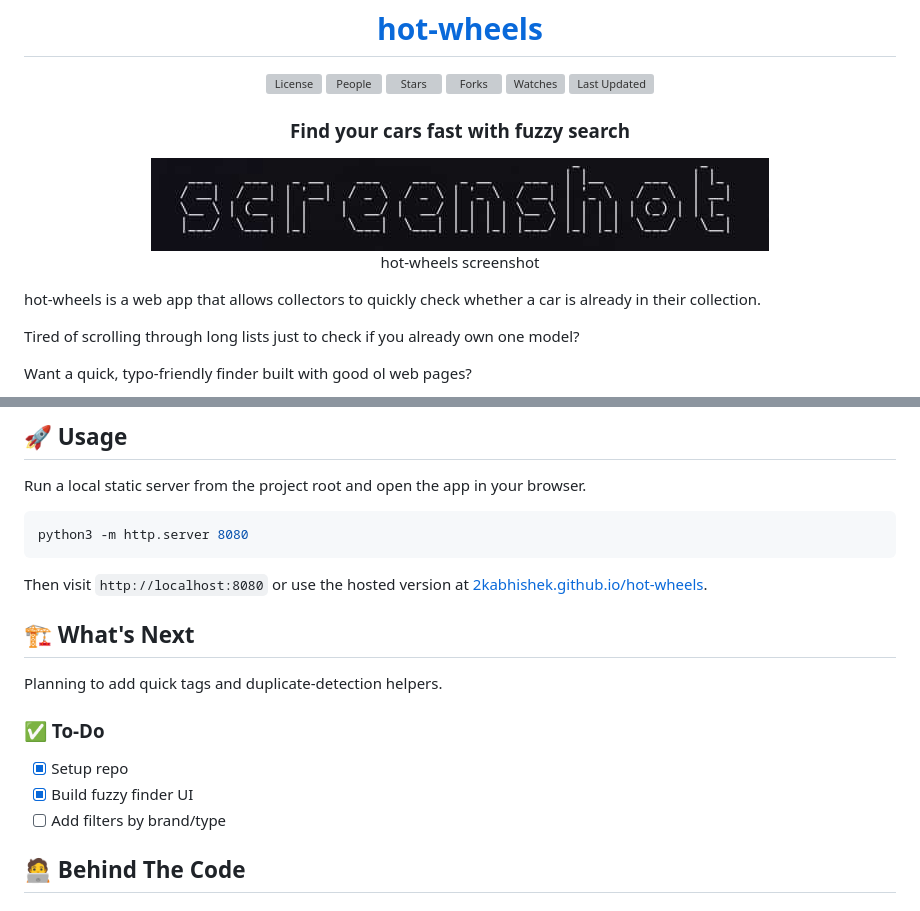
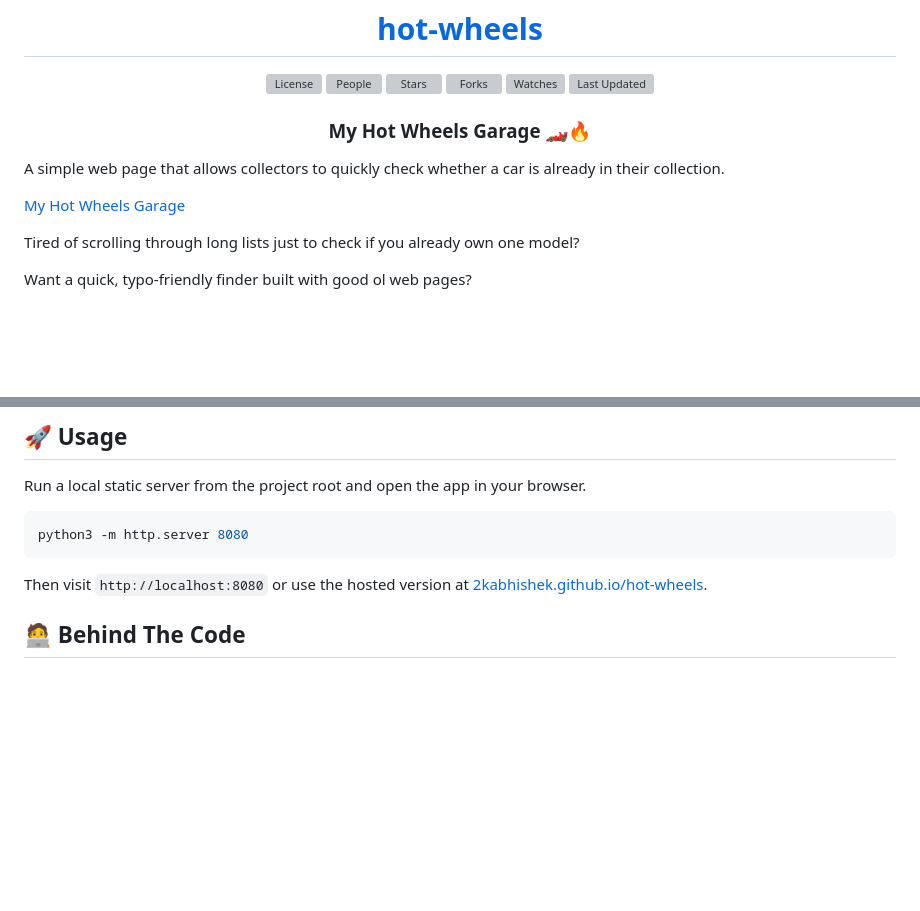
Before and after one commit to 2KAbhishek/hot-wheels, a Markdown page: README.md, 2 parts joined by grey strips. Drawn GitHub-style; blank space fills up the shorter version; grey boxes are pictures that could not be loaded.

Commit message:
docs: Revise README with new title

```diff
--- a/README.md
+++ b/README.md
@@ -20,17 +20,13 @@
 <a href="https://github.com/2KAbhishek/hot-wheels/pulse">
 <img alt="Last Updated" src="https://img.shields.io/github/last-commit/2kabhishek/hot-wheels?style=flat&color=e06c75&label="> </a>
 
-<h3>Find your cars fast with fuzzy search</h3>
-
-<figure>
-  <img src= "images/screenshot.png" alt="hot-wheels screenshot" style="width:100%">
-  <br/>
-  <figcaption>hot-wheels screenshot</figcaption>
-</figure>
+<h3>My Hot Wheels Garage 🏎️🔥</h3>
 
 </div>
 
-hot-wheels is a web app that allows collectors to quickly check whether a car is already in their collection.
+A simple web page that allows collectors to quickly check whether a car is already in their collection.
+
+[My Hot Wheels Garage](https://2kabhishek.github.io/hot-wheels)
 
 Tired of scrolling through long lists just to check if you already own one model?
 
@@ -71,15 +67,6 @@ python3 -m http.server 8080
 
 Then visit `http://localhost:8080` or use the hosted version at [2kabhishek.github.io/hot-wheels](https://2kabhishek.github.io/hot-wheels).
 
-## 🏗️ What's Next
-
-Planning to add quick tags and duplicate-detection helpers.
-
-### ✅ To-Do
-
-- [x] Setup repo
-- [x] Build fuzzy finder UI
-- [ ] Add filters by brand/type
 
 ## 🧑‍💻 Behind The Code
 
```
